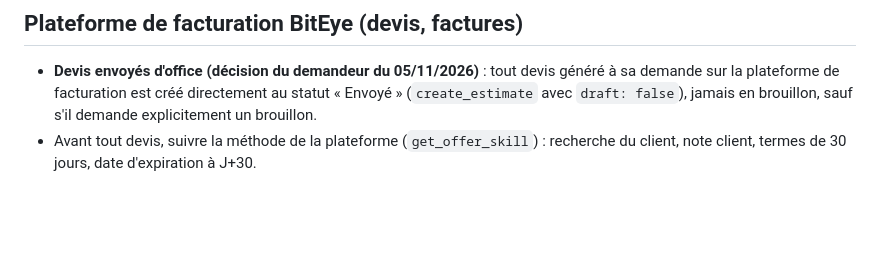
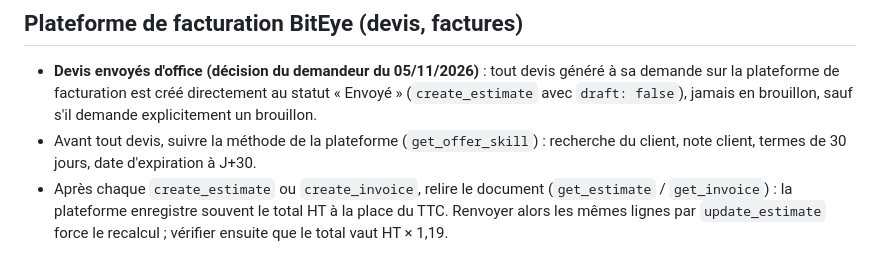
Before and after one commit to Medman321/Site-biteye-group, a Markdown page: .claude/CLAUDE.md, the part around the change. Rendered like a GitHub page; blank space fills up the shorter version.

Commit message:
Consignes facturation : vérifier et forcer le recalcul du TTC après création
Co-Authored-By: Claude Opus 5.5 <noreply@anthropic.com>
Claude-Session: https://claude.ai/code/session_01WWxpRYsd2zAd4ZcedQgE9p

```diff
--- a/.claude/CLAUDE.md
+++ b/.claude/CLAUDE.md
@@ -109,3 +109,4 @@ Le site (`index.html`, `favicon.svg`, `CNAME`) est publié par GitHub Pages sur
 
 - **Devis envoyés d'office (décision du demandeur du 05/11/2026)** : tout devis généré à sa demande sur la plateforme de facturation est créé directement au statut « Envoyé » (`create_estimate` avec `draft: false`), jamais en brouillon, sauf s'il demande explicitement un brouillon.
 - Avant tout devis, suivre la méthode de la plateforme (`get_offer_skill`) : recherche du client, note client, termes de 30 jours, date d'expiration à J+30.
+- Après chaque `create_estimate` ou `create_invoice`, relire le document (`get_estimate` / `get_invoice`) : la plateforme enregistre souvent le total HT à la place du TTC. Renvoyer alors les mêmes lignes par `update_estimate` force le recalcul ; vérifier ensuite que le total vaut HT × 1,19.
```
